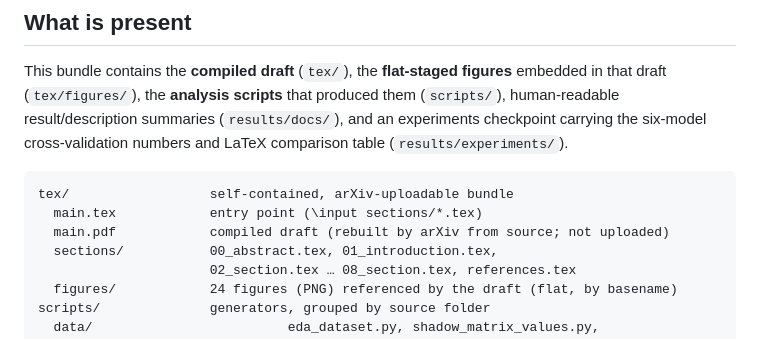
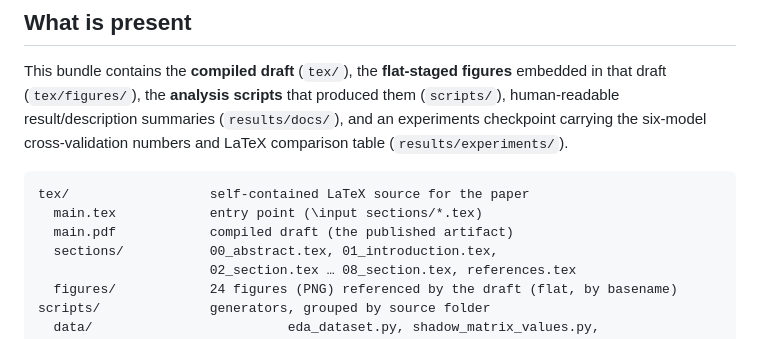
Before and after one commit to ChinhMaiGit/tdgp, a Markdown page: README.md, the part around the change. Drawn GitHub-style.

Commit message:
Drop remaining arXiv wording from README structure block

````diff
--- a/README.md
+++ b/README.md
@@ -19,9 +19,9 @@ produced them (`scripts/`), human-readable result/description summaries
 cross-validation numbers and LaTeX comparison table (`results/experiments/`).
 
 ```
-tex/                  self-contained, arXiv-uploadable bundle
+tex/                  self-contained LaTeX source for the paper
   main.tex            entry point (\input sections/*.tex)
-  main.pdf            compiled draft (rebuilt by arXiv from source; not uploaded)
+  main.pdf            compiled draft (the published artifact)
   sections/           00_abstract.tex, 01_introduction.tex,
                       02_section.tex … 08_section.tex, references.tex
   figures/            24 figures (PNG) referenced by the draft (flat, by basename)
````
